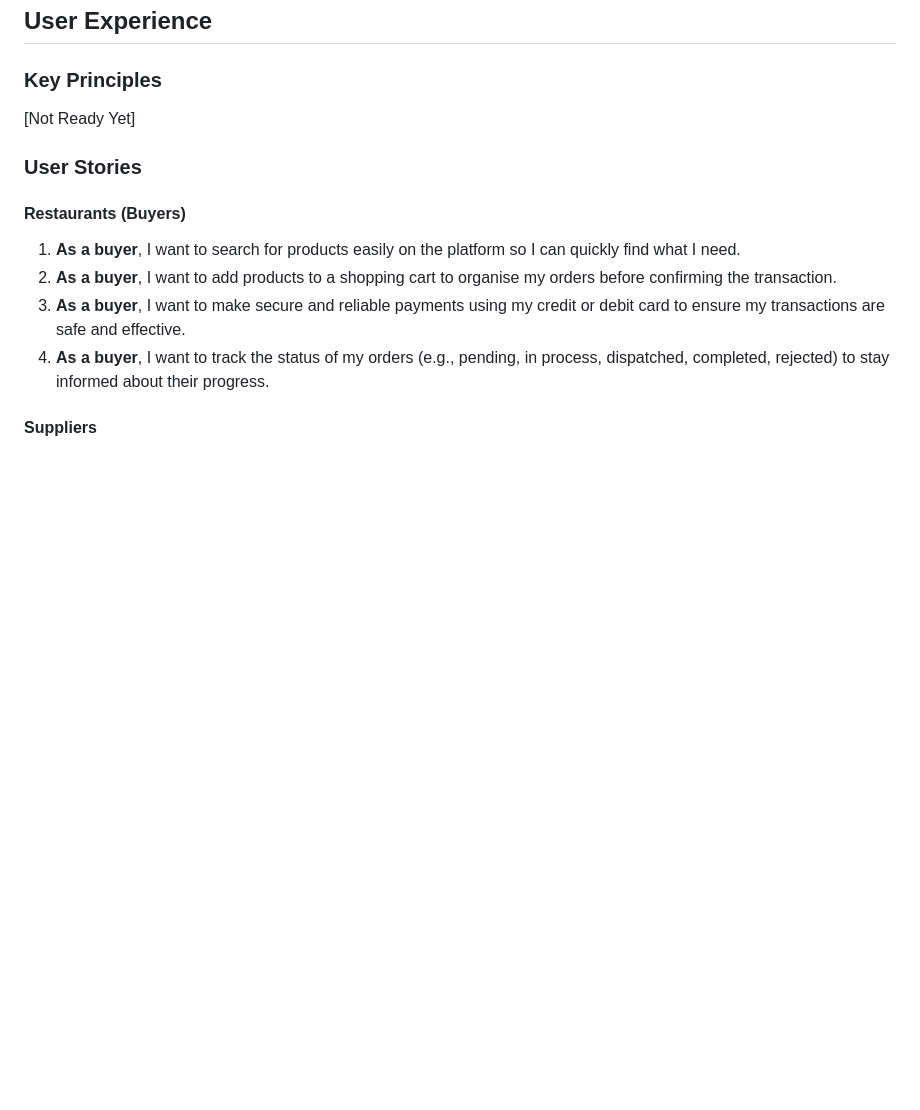
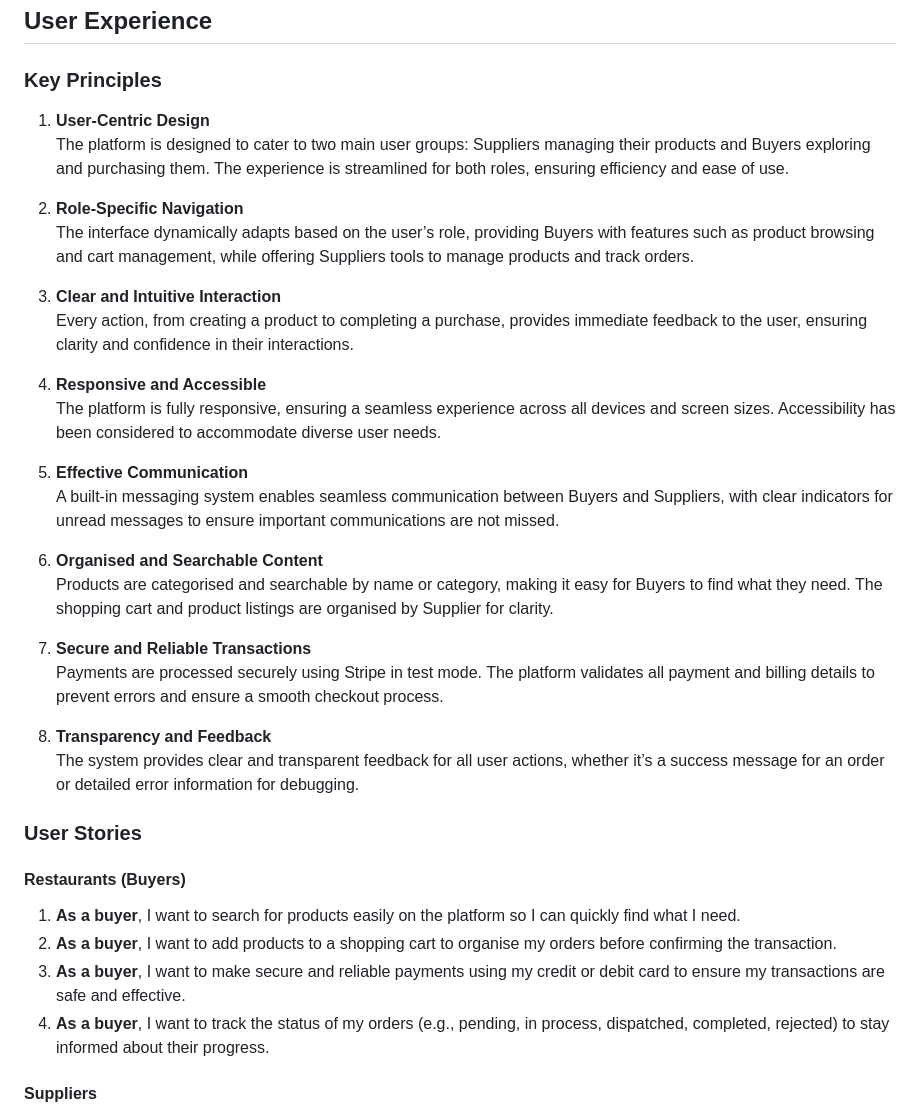
Before and after one commit to Vgarcan/CodeInstitute-proj04-b2b, a Markdown page: README.md, the part around the change. GitHub-like rendering; blank space fills up the shorter version.

Commit message:
DOC: Key principles for USER EXPERIENCE included

```diff
--- a/README.md
+++ b/README.md
@@ -251,7 +251,30 @@ RedBazaar is being developed using a set of tools that streamline the coding, ve
 
 ### Key Principles
 
-[Not Ready Yet]
+1. **User-Centric Design**
+   The platform is designed to cater to two main user groups: Suppliers managing their products and Buyers exploring and purchasing them. The experience is streamlined for both roles, ensuring efficiency and ease of use.
+
+2. **Role-Specific Navigation**
+   The interface dynamically adapts based on the user’s role, providing Buyers with features such as product browsing and cart management, while offering Suppliers tools to manage products and track orders.
+
+3. **Clear and Intuitive Interaction**
+   Every action, from creating a product to completing a purchase, provides immediate feedback to the user, ensuring clarity and confidence in their interactions.
+
+4. **Responsive and Accessible**
+   The platform is fully responsive, ensuring a seamless experience across all devices and screen sizes. Accessibility has been considered to accommodate diverse user needs.
+
+5. **Effective Communication**
+   A built-in messaging system enables seamless communication between Buyers and Suppliers, with clear indicators for unread messages to ensure important communications are not missed.
+
+6. **Organised and Searchable Content**
+   Products are categorised and searchable by name or category, making it easy for Buyers to find what they need. The shopping cart and product listings are organised by Supplier for clarity.
+
+7. **Secure and Reliable Transactions**
+   Payments are processed securely using Stripe in test mode. The platform validates all payment and billing details to prevent errors and ensure a smooth checkout process.
+
+8. **Transparency and Feedback**
+   The system provides clear and transparent feedback for all user actions, whether it’s a success message for an order or detailed error information for debugging.
+
 
 ### User Stories
 
```
